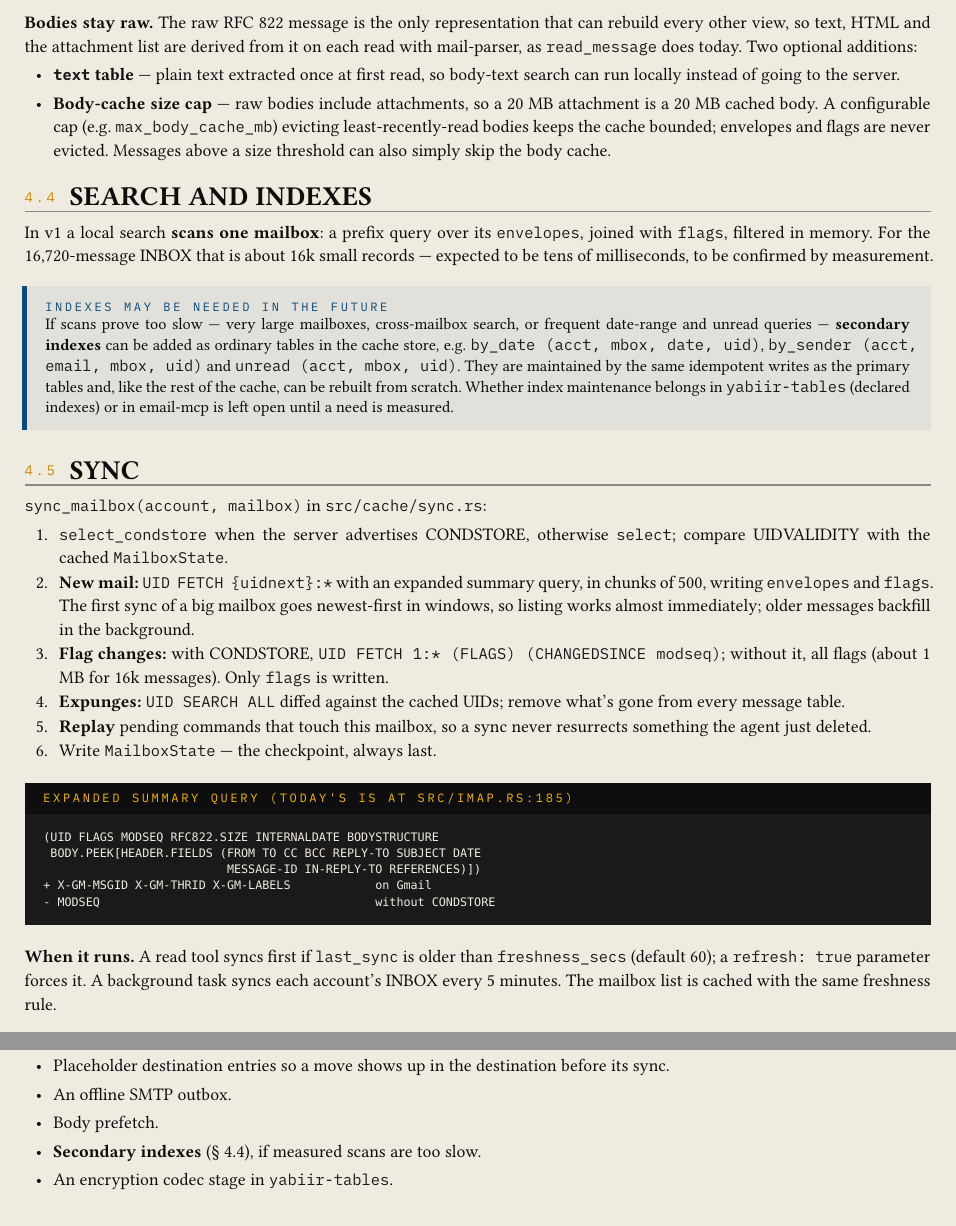
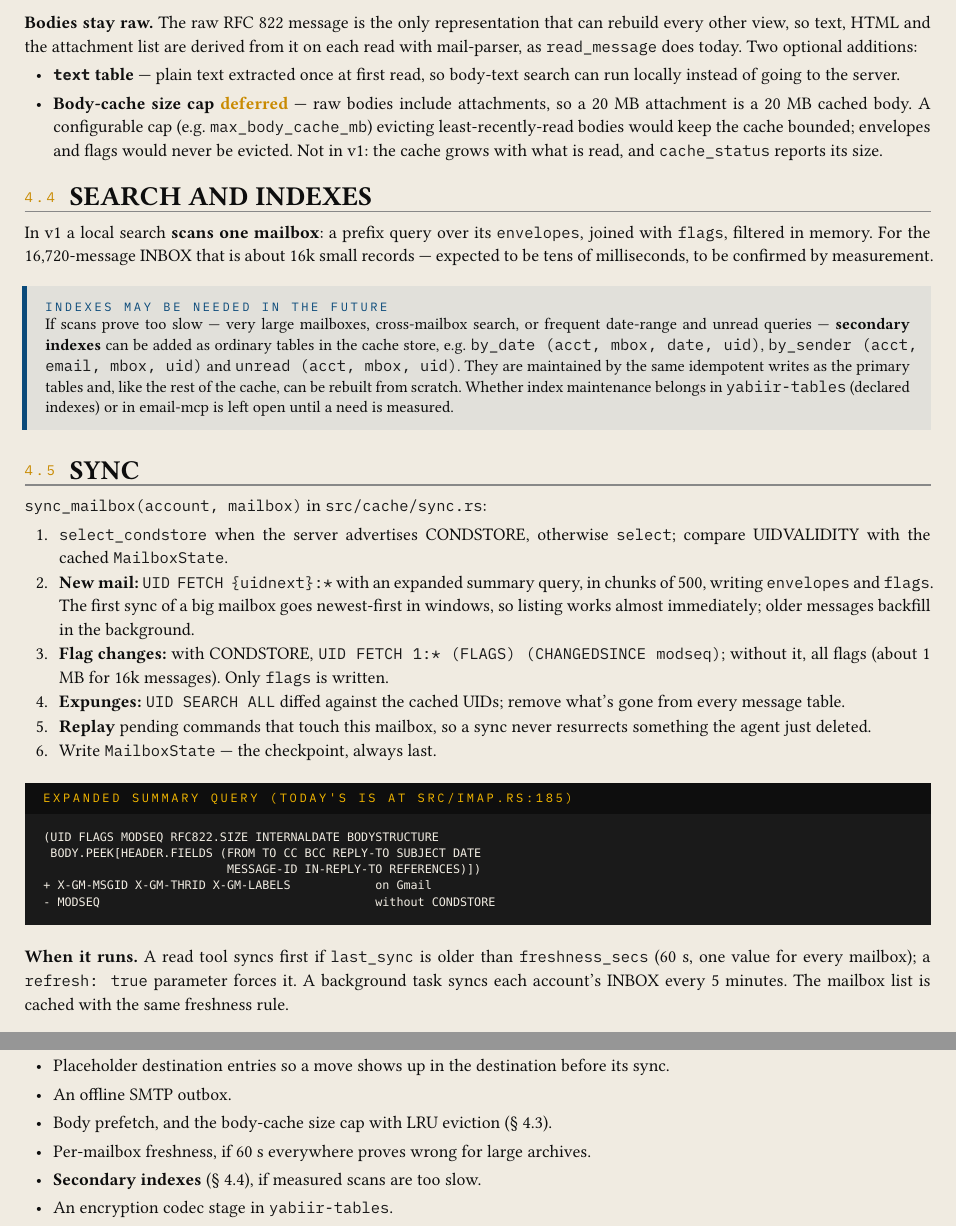
Before and after one commit to jfernand/email-mcp, a Typst document (docs/cache-plan.typ): two parts of pages 7 and 10 of 11, joined at a grey line, cut so that both start at the same text. Compiled offline with Typst 0.15; a missing font is replaced by an installed copy or a similar font.

Commit message:
Design rev 4: fix freshness at 60 s, defer body-cache cap
Co-Authored-By: Claude Opus 5.5 <noreply@anthropic.com>

```diff
--- a/docs/cache-plan.typ
+++ b/docs/cache-plan.typ
@@ -75,7 +75,7 @@ if it fails for good.
   ([1], [2026-10-21], [First draft: one store; yabiir gains atomic batches, ordered keydir and per-record compression (format v2).]),
   ([2], [2026-10-22], [Two stores (cache, queue). New #cd[yabiir-tables] crate with tables, key encoding and per-table codecs. yabiir keeps only the ordered keydir. Batches dropped in favour of write ordering; compression moved to the table layer. Tables identified in keys by numeric ids from the catalog.]),
   ([3], [2026-10-22], [#cd[messages] split into #cd[envelopes] (immutable, parsed and decoded fields) and #cd[flags] (mutable); the summary fetch grows to cover them. Bodies stay raw, with an optional derived #cd[text] table and an optional body-cache size cap. Note that secondary indexes may be needed later.]),
-  ([4], [2026-10-22], [#cd[done] means confirmed by the server and verified by read-back. Worker gains per-command timeouts, a verify step, and verify-before-retry when an outcome is unknown. The ordered keydir becomes yabiir's only keydir. JSON for envelopes, postcard for flags confirmed.]),
+  ([4], [2026-10-22], [#cd[done] means confirmed by the server and verified by read-back. Worker gains per-command timeouts, a verify step, and verify-before-retry when an outcome is unknown. The ordered keydir becomes yabiir's only keydir. JSON for envelopes, postcard for flags confirmed. Freshness fixed at 60 s for all mailboxes; body-cache cap deferred.]),
 )
 
 == What exists today
@@ -349,10 +349,10 @@ mail-parser, as #cd[read_message] does today. Two optional additions:
 
 - #key[#cd[text] table] — plain text extracted once at first read, so body-text search can run
   locally instead of going to the server.
-- #key[Body-cache size cap] — raw bodies include attachments, so a 20 MB attachment is a 20 MB
-  cached body. A configurable cap (e.g. #cd[max_body_cache_mb]) evicting least-recently-read
-  bodies keeps the cache bounded; envelopes and flags are never evicted. Messages above a size
-  threshold can also simply skip the body cache.
+- #key[Body-cache size cap] #hot[deferred] — raw bodies include attachments, so a 20 MB
+  attachment is a 20 MB cached body. A configurable cap (e.g. #cd[max_body_cache_mb]) evicting
+  least-recently-read bodies would keep the cache bounded; envelopes and flags would never be
+  evicted. Not in v1: the cache grows with what is read, and #cd[cache_status] reports its size.
 
 == Search and indexes <sec-indexes>
 
@@ -398,7 +398,7 @@ records — expected to be tens of milliseconds, to be confirmed by measurement.
 ]
 
 #key[When it runs.] A read tool syncs first if #cd[last_sync] is older than #cd[freshness_secs]
-(default 60); a #cd[refresh: true] parameter forces it. A background task syncs each account's
+(60 s, one value for every mailbox)\; a #cd[refresh: true] parameter forces it. A background task syncs each account's
 INBOX every 5 minutes. The mailbox list is cached with the same freshness rule.
 
 = The command queue <sec-queue>
@@ -564,7 +564,8 @@ with injected failures and simulated crashes.
 - QRESYNC / VANISHED for cheap expunge detection (needs an async-imap extension).
 - Placeholder destination entries so a move shows up in the destination before its sync.
 - An offline SMTP outbox.
-- Body prefetch.
+- Body prefetch, and the body-cache size cap with LRU eviction (§ 4.3).
+- Per-mailbox freshness, if 60 s everywhere proves wrong for large archives.
 - #key[Secondary indexes] (§ 4.4), if measured scans are too slow.
 - An encryption codec stage in #cd[yabiir-tables].
 - Per-table lz4 dictionaries trained on mail headers.
```
Also changed, not shown: docs/cache-plan.typ (4 more changed lines).
